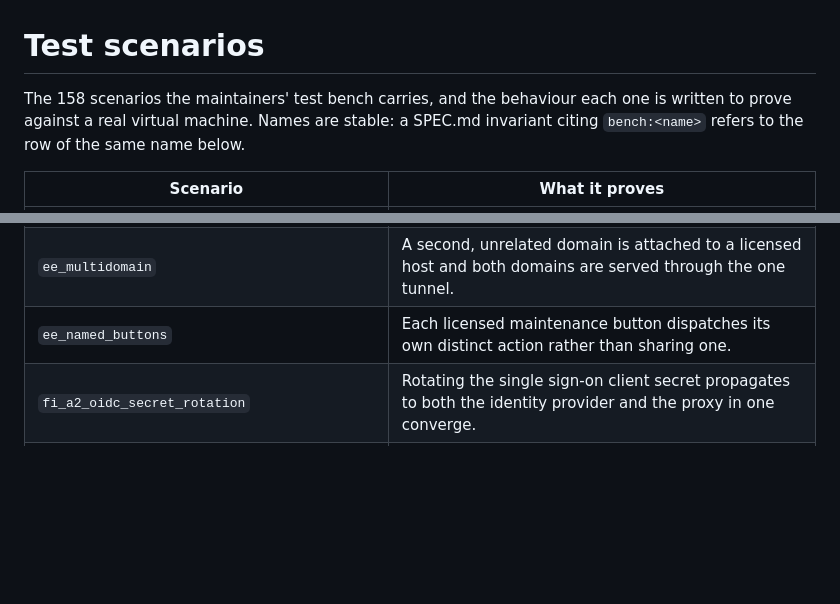
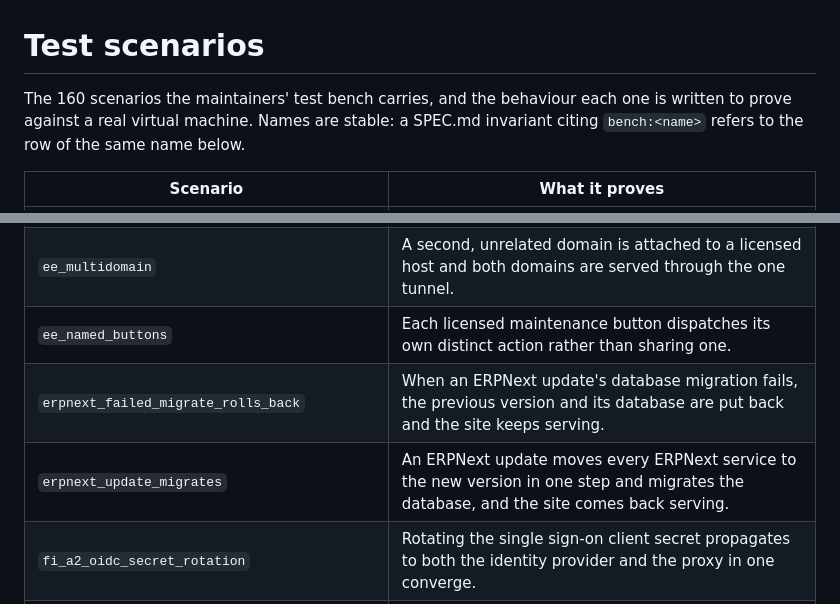
Before and after one commit to catenahq/catena-ce, a Markdown page: TEST_SCENARIOS.md, 2 parts joined by grey strips. Rendered like a GitHub page; blank space fills up the shorter version.

Commit message:
TEST_SCENARIOS: regenerate for the ERPNext update scenarios

```diff
--- a/TEST_SCENARIOS.md
+++ b/TEST_SCENARIOS.md
@@ -5,7 +5,7 @@
 
 # Test scenarios
 
-The 158 scenarios the maintainers' test bench carries, and the behaviour each one is written to prove against a real virtual machine. Names are stable: a SPEC.md invariant citing `bench:<name>` refers to the row of the same name below.
+The 160 scenarios the maintainers' test bench carries, and the behaviour each one is written to prove against a real virtual machine. Names are stable: a SPEC.md invariant citing `bench:<name>` refers to the row of the same name below.
 
 | Scenario | What it proves |
 | --- | --- |
@@ -58,6 +58,8 @@ The 158 scenarios the maintainers' test bench carries, and the behaviour each on
 | `ee_lapse` | A host whose licence lapses freezes its licensed features while everything Community keeps working. |
 | `ee_multidomain` | A second, unrelated domain is attached to a licensed host and both domains are served through the one tunnel. |
 | `ee_named_buttons` | Each licensed maintenance button dispatches its own distinct action rather than sharing one. |
+| `erpnext_failed_migrate_rolls_back` | When an ERPNext update's database migration fails, the previous version and its database are put back and the site keeps serving. |
+| `erpnext_update_migrates` | An ERPNext update moves every ERPNext service to the new version in one step and migrates the database, and the site comes back serving. |
 | `fi_a2_oidc_secret_rotation` | Rotating the single sign-on client secret propagates to both the identity provider and the proxy in one converge. |
 | `fi_a3_keycloak_unreachable` | An unreachable identity provider is reported as a failed readiness gate rather than passing silently. |
 | `fi_a5_wrong_group_assignment` | A user outside the administrator group is refused at the authenticating proxy, before any request reaches the application behind it. |
```
